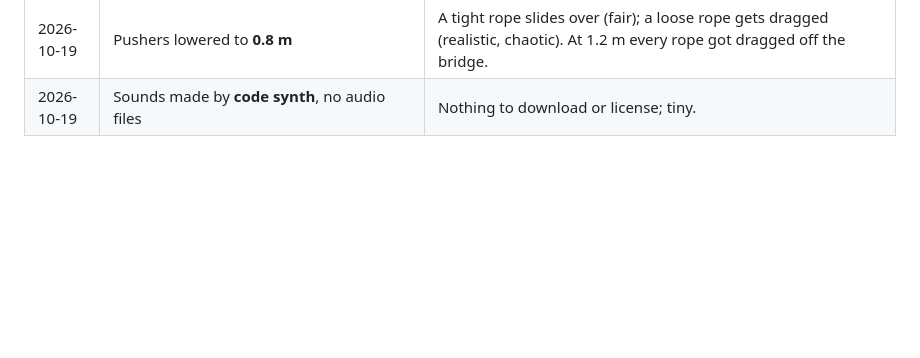
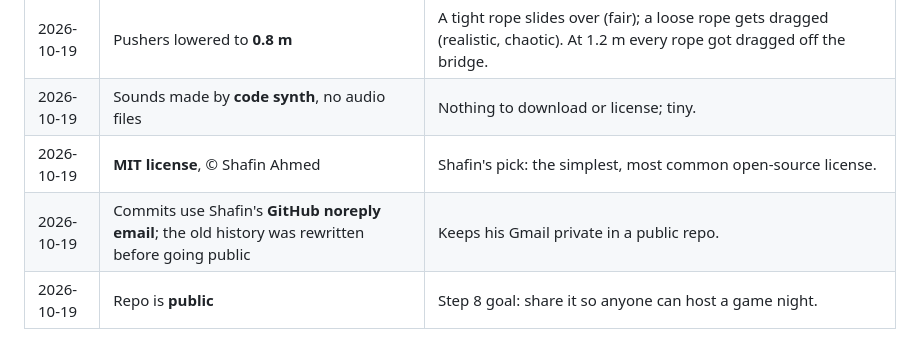
Before and after one commit to theshafinahmed/knot-alone, a Markdown page: docs/DECISIONS.md, the part around the change. Rendered like a GitHub page; blank space fills up the shorter version.

```diff
--- a/docs/DECISIONS.md
+++ b/docs/DECISIONS.md
@@ -52,3 +52,6 @@
 | 2026-10-19 | "Hanging" needs **no floor right under your feet** | Otherwise hopping up a step counted as hanging, and bots started "rescuing" mid-jump. |
 | 2026-10-19 | Pushers lowered to **0.8 m** | A tight rope slides over (fair); a loose rope gets dragged (realistic, chaotic). At 1.2 m every rope got dragged off the bridge. |
 | 2026-10-19 | Sounds made by **code synth**, no audio files | Nothing to download or license; tiny. |
+| 2026-10-19 | **MIT license**, © Shafin Ahmed | Shafin's pick: the simplest, most common open-source license. |
+| 2026-10-19 | Commits use Shafin's **GitHub noreply email**; the old history was rewritten before going public | Keeps his Gmail private in a public repo. |
+| 2026-10-19 | Repo is **public** | Step 8 goal: share it so anyone can host a game night. |
```
Also changed, not shown: docs/PROGRESS.md (+4 -3 lines), docs/ROADMAP.md (+6 -4 lines).
